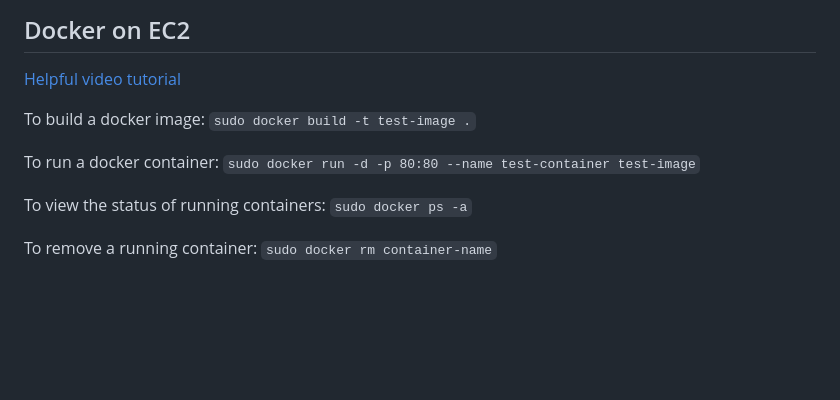
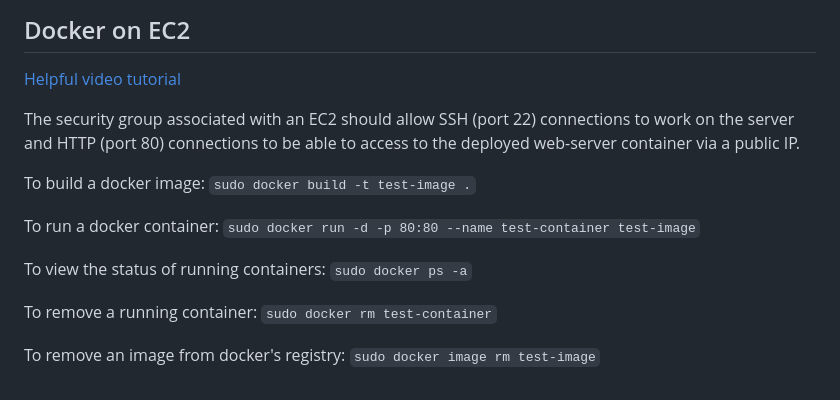
Before and after one commit to SkyOfSteel/AWS_Containerized_App, a Markdown page: README.md, the part around the change. GitHub-like rendering; blank space fills up the shorter version.

```diff
--- a/README.md
+++ b/README.md
@@ -76,6 +76,8 @@ Skills needed:
 ## Docker on EC2
 [Helpful video tutorial](https://www.youtube.com/watch?v=6Hj-stf51Bc&list=PLqoUmUbJ_zDHPwK-ZWATXiYrUXwWkLY65&index=1)
 
+The security group associated with an EC2 should allow SSH (port 22) connections to work on the server and HTTP (port 80) connections to be able to access to the deployed web-server container via a public IP.
+
 To build a docker image:
 `sudo docker build -t test-image .`
 
@@ -86,4 +88,7 @@ To view the status of running containers:
 `sudo docker ps -a`
 
 To remove a running container:
-`sudo docker rm container-name`
+`sudo docker rm test-container`
+
+To remove an image from docker's registry:
+`sudo docker image rm test-image`
```
